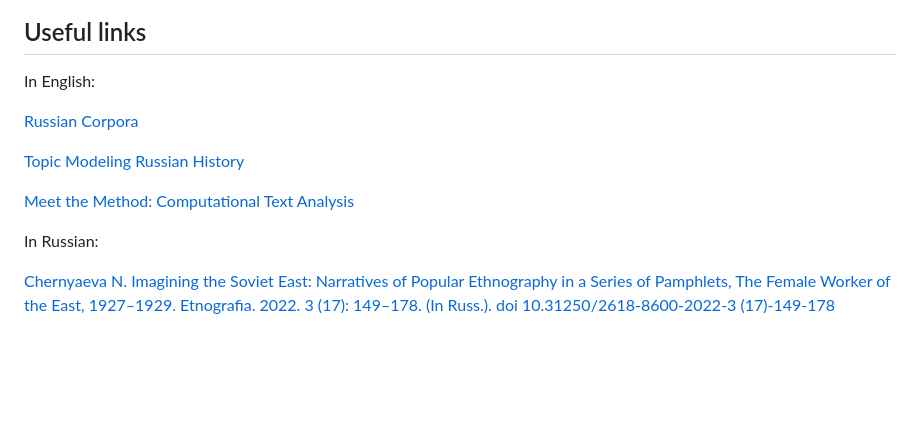
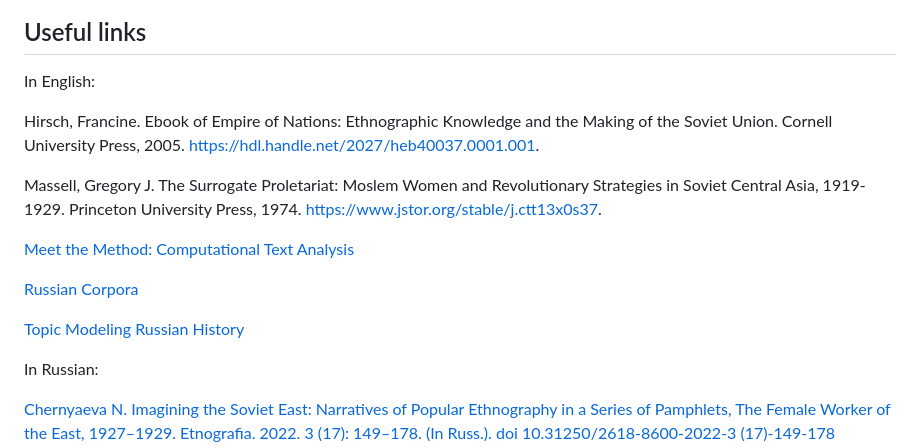
Before and after one commit to sayyarahuseynli/thefemaleworkeroftheeast.github.io, a Markdown page: README.md, the part around the change printed below. Rendered like a GitHub page; blank space fills up the shorter version.

```diff
--- a/README.md
+++ b/README.md
@@ -41,12 +42,16 @@ Overall, I argue that "The Female Worker of the East" presents a complex and mul
 
 In English:
 
+Hirsch, Francine. Ebook of Empire of Nations: Ethnographic Knowledge and the Making of the Soviet Union. Cornell University Press, 2005. https://hdl.handle.net/2027/heb40037.0001.001.
+
+Massell, Gregory J. The Surrogate Proletariat: Moslem Women and Revolutionary Strategies in Soviet Central Asia, 1919-1929. Princeton University Press, 1974. https://www.jstor.org/stable/j.ctt13x0s37.
+
+[Meet the Method: Computational Text Analysis](https://cssh.northeastern.edu/nulab/meet-the-method-computational-text-analysis/)
+
 [Russian Corpora](https://ruscorpora.ru/en)
 
 [Topic Modeling Russian History](https://link.springer.com/chapter/10.1007/978-3-030-42855-6_24#Sec9)
 
-[Meet the Method: Computational Text Analysis](https://cssh.northeastern.edu/nulab/meet-the-method-computational-text-analysis/)
-
 In Russian:
 
 [Chernyaeva N. Imagining the Soviet East: Narratives of Popular Ethnography in a Series of Pamphlets, The Female Worker of the East, 1927–1929. Etnografia. 2022. 3 (17): 149–178. (In Russ.). doi 10.31250/2618-8600-2022-3 (17)-149-178](https://etnografia.kunstkamera.ru/en/archive/2022_issue_3_17/chernyaeva_n_imagining_the_soviet_east_narratives_of_popular_ethnography_in_a_series_of_pamphletsthe_female_worker_of_the_east_1)
```
Also changed, not shown: other parts of README.md (+1 -0 lines).
